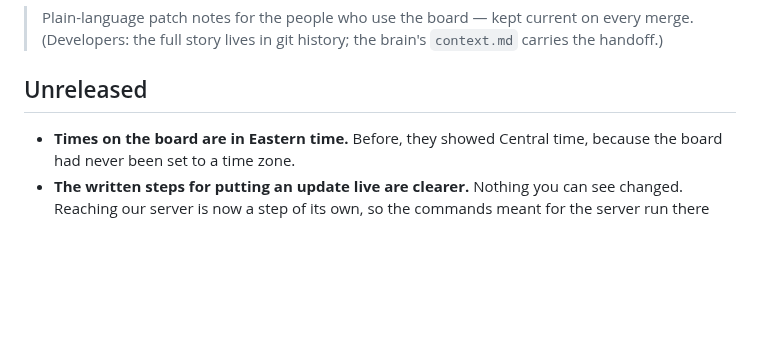
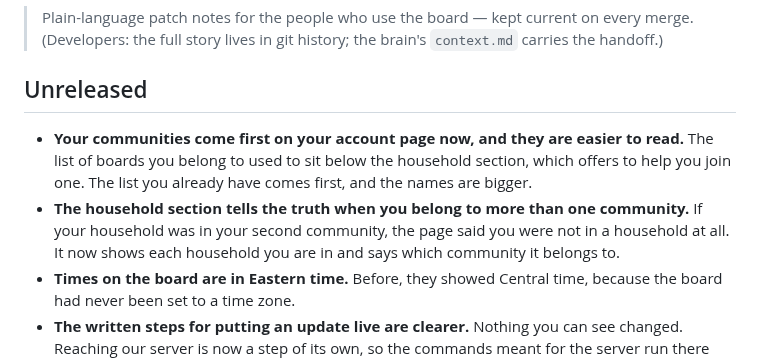
Before and after one commit to p949w6cqh2-boop/umi-exchange, a Markdown page: CHANGELOG.md, the part around the change. Rendered like a GitHub page; blank space fills up the shorter version.

Commit message:
Changelog: the account page entries for #229 (#230)
These belonged in #229 itself - this repo's convention is that the changelog
line rides the feature PR, as 285e11ec did for Eastern time - and I left them
out. Separate branch because main takes no direct pushes.

Member-language, both user-visible: the ordering change on the account page, and
the household section no longer telling someone in two communities that they are
in no household.


Claude-Session: https://claude.ai/code/session_01HGLy16QcpadeiJQ5dvqgii

Co-authored-by: UMI <jasiahcw9@gmail.com>
Co-authored-by: Claude Opus 5 <noreply@anthropic.com>

```diff
--- a/CHANGELOG.md
+++ b/CHANGELOG.md
@@ -5,6 +5,12 @@
 
 ## Unreleased
 
+- **Your communities come first on your account page now, and they are easier to read.** The list
+  of boards you belong to used to sit below the household section, which offers to help you join
+  one. The list you already have comes first, and the names are bigger.
+- **The household section tells the truth when you belong to more than one community.** If your
+  household was in your second community, the page said you were not in a household at all. It now
+  shows each household you are in and says which community it belongs to.
 - **Times on the board are in Eastern time.** Before, they showed Central time, because the board
   had never been set to a time zone.
 - **The written steps for putting an update live are clearer.** Nothing you can see changed.
```
